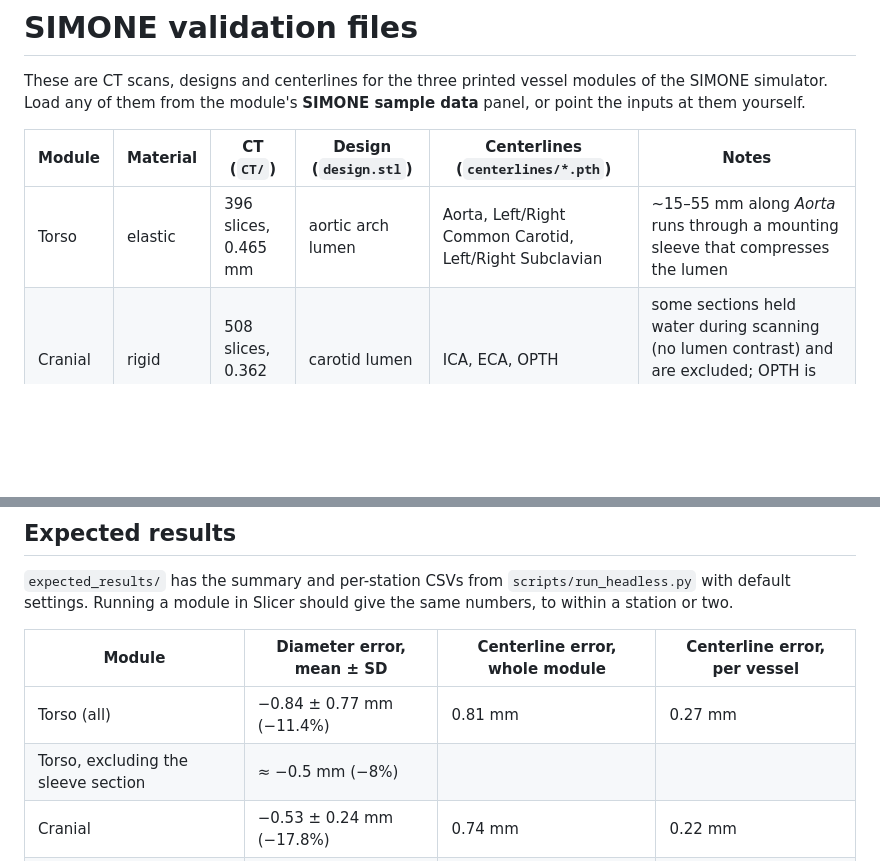
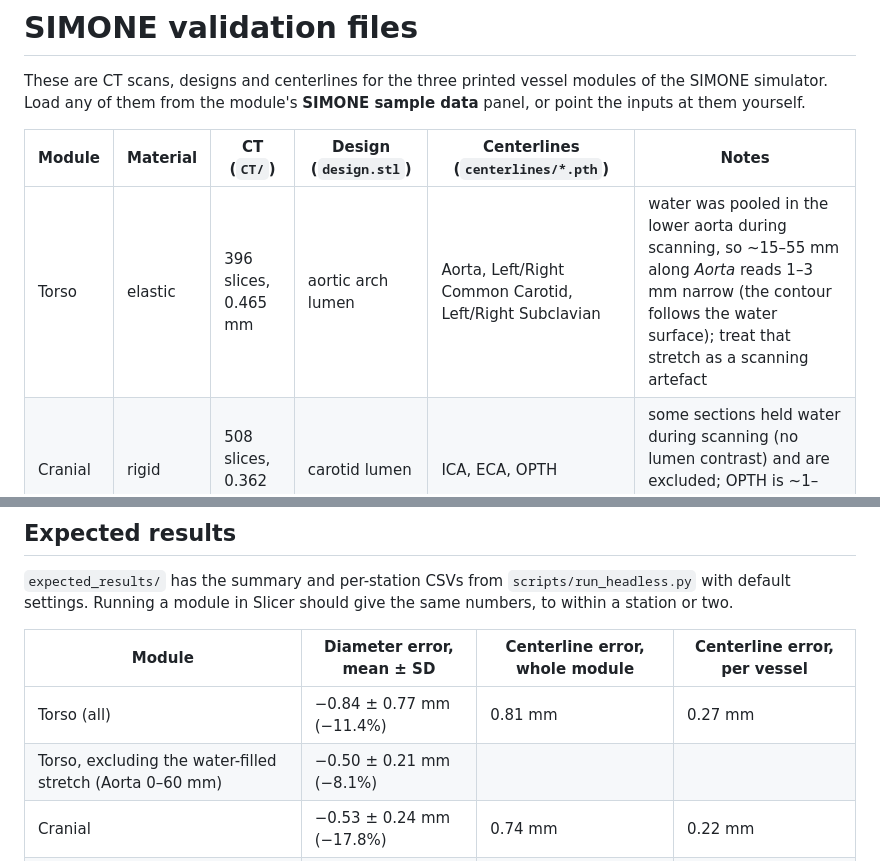
Before and after one commit to chrystalight/VesselPrintErrorChecker, a Markdown page: SIMONE_validation_files/README.md, 2 parts joined by grey strips. Drawn GitHub-style; blank space fills up the shorter version.

```diff
--- a/SIMONE_validation_files/README.md
+++ b/SIMONE_validation_files/README.md
@@ -4,7 +4,7 @@ These are CT scans, designs and centerlines for the three printed vessel modules
 
 | Module | Material | CT (`CT/`) | Design (`design.stl`) | Centerlines (`centerlines/*.pth`) | Notes |
 |---|---|---|---|---|---|
-| Torso | elastic | 396 slices, 0.465 mm | aortic arch lumen | Aorta, Left/Right Common Carotid, Left/Right Subclavian | ~15–55 mm along *Aorta* runs through a mounting sleeve that compresses the lumen |
+| Torso | elastic | 396 slices, 0.465 mm | aortic arch lumen | Aorta, Left/Right Common Carotid, Left/Right Subclavian | water was pooled in the lower aorta during scanning, so ~15–55 mm along *Aorta* reads 1–3 mm narrow (the contour follows the water surface); treat that stretch as a scanning artefact |
 | Cranial | rigid | 508 slices, 0.362 mm | carotid lumen | ICA, ECA, OPTH | some sections held water during scanning (no lumen contrast) and are excluded; OPTH is ~1–1.5 mm, near the resolution limit |
 | Femoral | elastic | 396 slices, 0.465 mm | aorto-iliac lumen | DescendingAorta, LeftIliac, RightIliac | a tube sits in both iliacs, so use *Treat bright insert as lumen* (HU ≥ 600); the iliacs end up fully excluded because the tube covers about half the wall |
 
@@ -19,7 +19,7 @@ These are CT scans, designs and centerlines for the three printed vessel modules
 | Module | Diameter error, mean ± SD | Centerline error, whole module | Centerline error, per vessel |
 |---|---|---|---|
 | Torso (all) | −0.84 ± 0.77 mm (−11.4%) | 0.81 mm | 0.27 mm |
-| Torso, excluding the sleeve section | ≈ −0.5 mm (−8%) | | |
+| Torso, excluding the water-filled stretch (Aorta 0–60 mm) | −0.50 ± 0.21 mm (−8.1%) | | |
 | Cranial | −0.53 ± 0.24 mm (−17.8%) | 0.74 mm | 0.22 mm |
 | Femoral (descending aorta) | −0.25 ± 0.19 mm (−3.0%) | 0.51 mm | 0.17 mm |
 
```
Also changed, not shown: README.md (+9 -1 lines), docs/screenshot.png, 1 other file.
